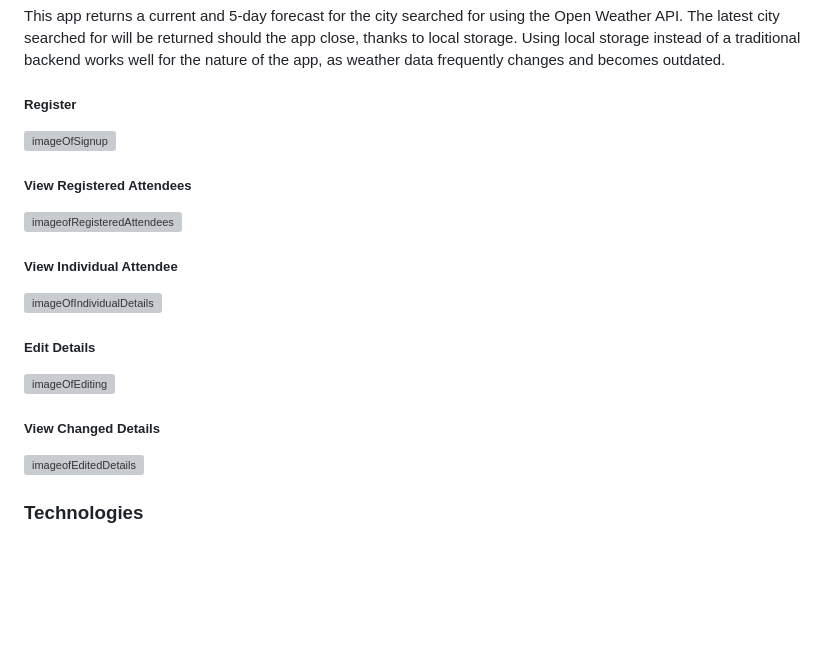
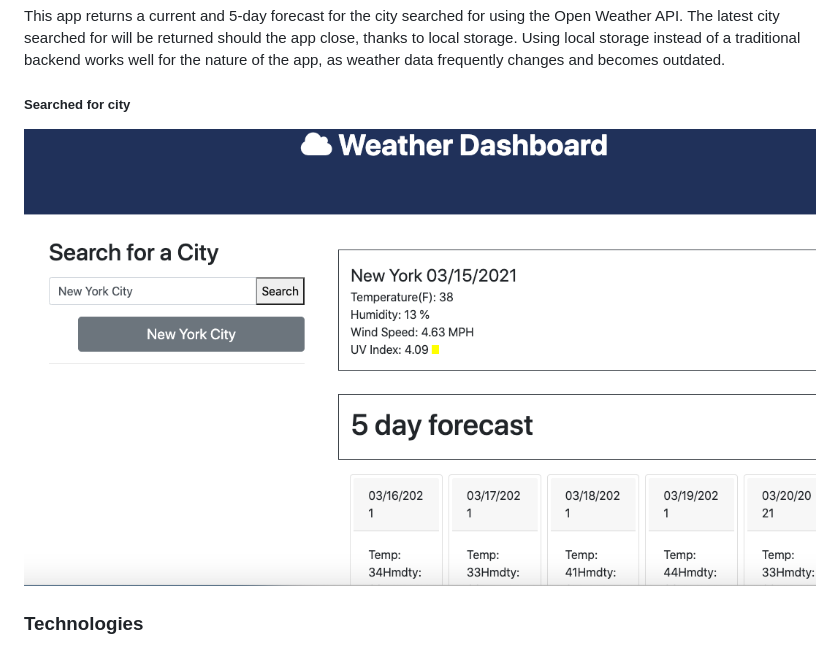
Before and after one commit to Dfellner92/weatherDashboard, a Markdown page: README.md, the part around the change. Drawn GitHub-style; pictures changed too: Screenshot.png (added); blank space fills up the shorter version; grey boxes are pictures that could not be loaded.

Commit message:
updated readme with screenshot

```diff
--- a/README.md
+++ b/README.md
@@ -4,25 +4,9 @@
 
 This app returns a current and 5-day forecast for the city searched for using the Open Weather API. The latest city searched for will be returned should the app close, thanks to local storage. Using local storage instead of a traditional backend works well for the nature of the app, as weather data frequently changes and becomes outdated.
 
-##### Register
+##### Searched for city
 
-![imageOfSignup](./images/Registration.png)
-
-##### View Registered Attendees
-
-![imageofRegisteredAttendees](./images/ViewAttendees.png)
-
-##### View Individual Attendee
-
-![imageOfIndividualDetails](./images/ViewIndividual.png)
-
-#####  Edit Details
-
-![imageOfEditing](./images/Edit.png)
-
-##### View Changed Details
-
-![imageofEditedDetails](./images/ViewEdited.png)
+![imageOfSearchedCity](Screenshot.png)
 
 ### Technologies
 - Javascript
```
